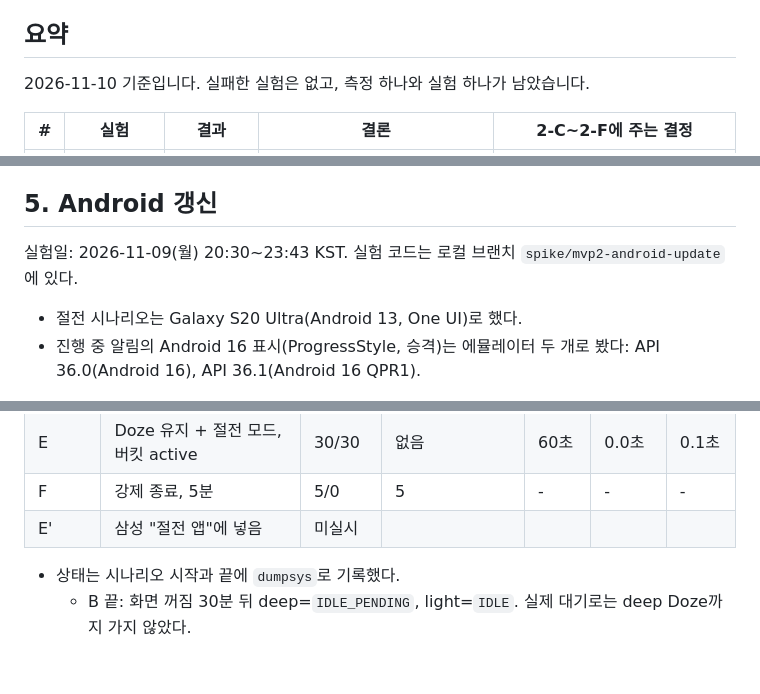
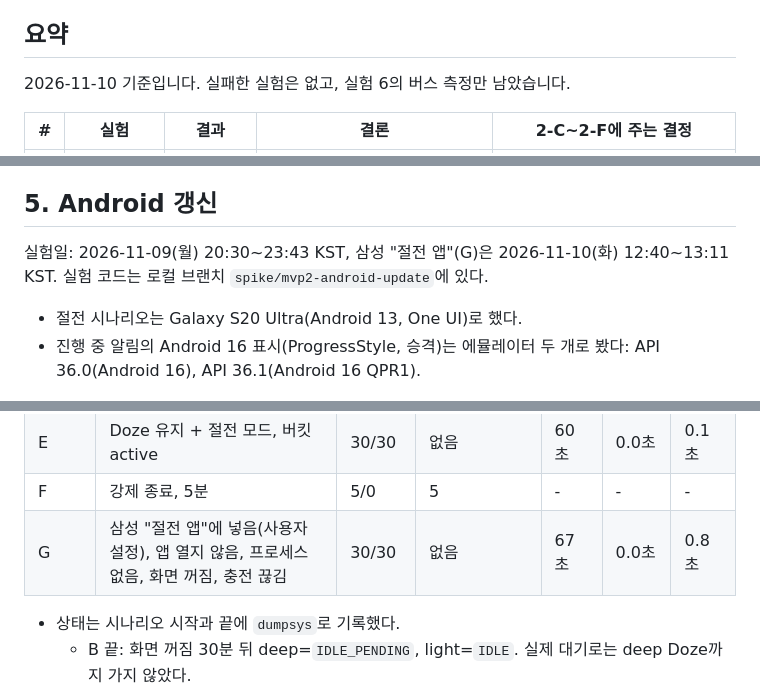
Before and after one commit to CMU02/Betro, a Markdown page: docs/research/2026-11-06-mvp2-experiments.md, 3 parts joined by grey strips. Rendered like a GitHub page; blank space fills up the shorter version.

```diff
--- a/docs/research/2026-11-06-mvp2-experiments.md
+++ b/docs/research/2026-11-06-mvp2-experiments.md
@@ -6,7 +6,7 @@
 
 ## 요약
 
-2026-11-10 기준입니다. 실패한 실험은 없고, 측정 하나와 실험 하나가 남았습니다.
+2026-11-10 기준입니다. 실패한 실험은 없고, 실험 6의 버스 측정만 남았습니다.
 
 | # | 실험 | 결과 | 결론 | 2-C~2-F에 주는 결정 |
 |---|---|---|---|---|
@@ -387,7 +386,7 @@ Worker가 보낸 알림이 iPhone에 5초 안에 도착하고, 응답이 200과
 
 ## 5. Android 갱신
 
-실험일: 2026-11-09(월) 20:30~23:43 KST. 실험 코드는 로컬 브랜치 `spike/mvp2-android-update`에 있다.
+실험일: 2026-11-09(월) 20:30~23:43 KST, 삼성 "절전 앱"(G)은 2026-11-10(화) 12:40~13:11 KST. 실험 코드는 로컬 브랜치 `spike/mvp2-android-update`에 있다.
 
 - 절전 시나리오는 Galaxy S20 Ultra(Android 13, One UI)로 했다.
 - 진행 중 알림의 Android 16 표시(ProgressStyle, 승격)는 에뮬레이터 두 개로 봤다: API 36.0(Android 16), API 36.1(Android 16 QPR1).
@@ -425,7 +424,7 @@ Worker가 보낸 알림이 iPhone에 5초 안에 도착하고, 응답이 200과
 | D | Doze 유지 + rare 버킷 | 30/30 | 없음 | 60초 | 0.0초 | 0.1초 |
 | E | Doze 유지 + 절전 모드, 버킷 active | 30/30 | 없음 | 60초 | 0.0초 | 0.1초 |
 | F | 강제 종료, 5분 | 5/0 | 5 | - | - | - |
-| E' | 삼성 "절전 앱"에 넣음 | 미실시 | | | | |
+| G | 삼성 "절전 앱"에 넣음(사용자 설정), 앱 열지 않음, 프로세스 없음, 화면 꺼짐, 충전 끊김 | 30/30 | 없음 | 67초 | 0.0초 | 0.8초 |
 
 - 상태는 시나리오 시작과 끝에 `dumpsys`로 기록했다.
   - B 끝: 화면 꺼짐 30분 뒤 deep=`IDLE_PENDING`, light=`IDLE`. 실제 대기로는 deep Doze까지 가지 않았다.
```
Also changed, not shown: other parts of docs/research/2026-11-06-mvp2-experiments.md (+9 -6 lines), 1 other file.
